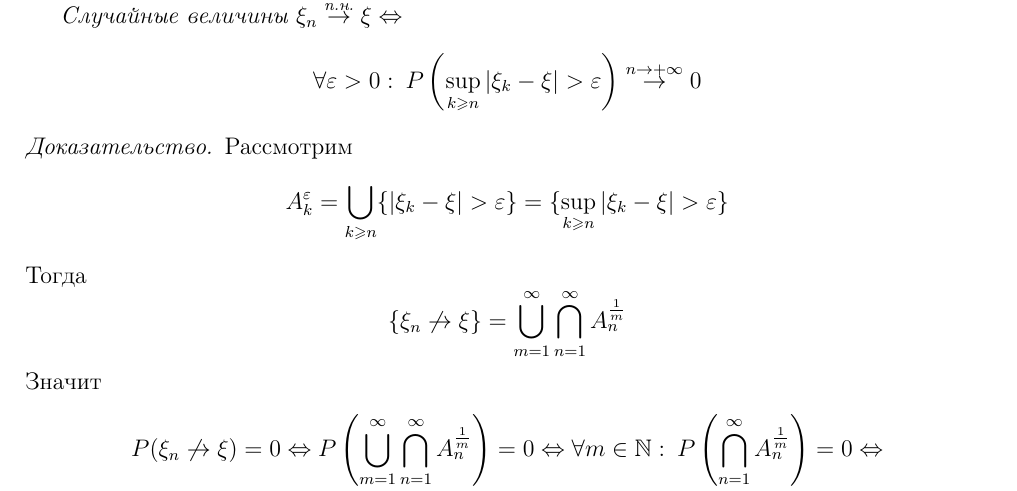
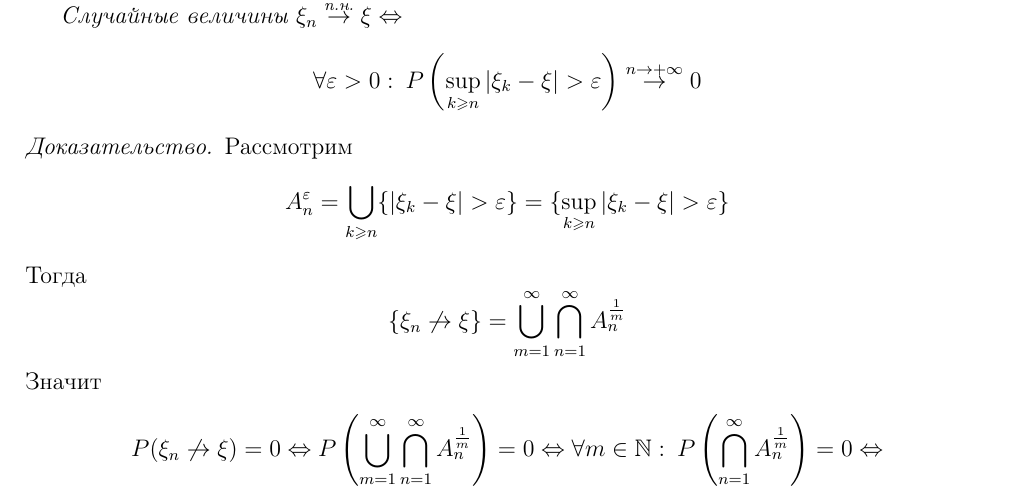
Before and after one commit to dainbow/ProbabilityMIPT, a LaTeX document (main.tex, which reads src/15.tex): part of page 27 of 62, cut so that both start at the same text. Compiled offline with pdfLaTeX.

Commit message:
Fix typo.

```diff
--- a/src/15.tex
+++ b/src/15.tex
@@ -29,7 +29,7 @@
 
 \begin{proof}
 	Рассмотрим
-	\[A_k^\varepsilon = \bigcup_{k \geq n}\{|\xi_k - \xi| > \varepsilon\} = \{\sup_{k \geq n} |\xi_k - \xi| > \varepsilon \}\]
+	\[A_n^\varepsilon = \bigcup_{k \geq n}\{|\xi_k - \xi| > \varepsilon\} = \{\sup_{k \geq n} |\xi_k - \xi| > \varepsilon \}\]
 	Тогда
 	\[\{\xi_n \not\to \xi\} = \bigcup_{m = 1}^\infty \bigcap_{n = 1}^\infty A_n^{\frac{1}{m}}\]
 	Значит
```
